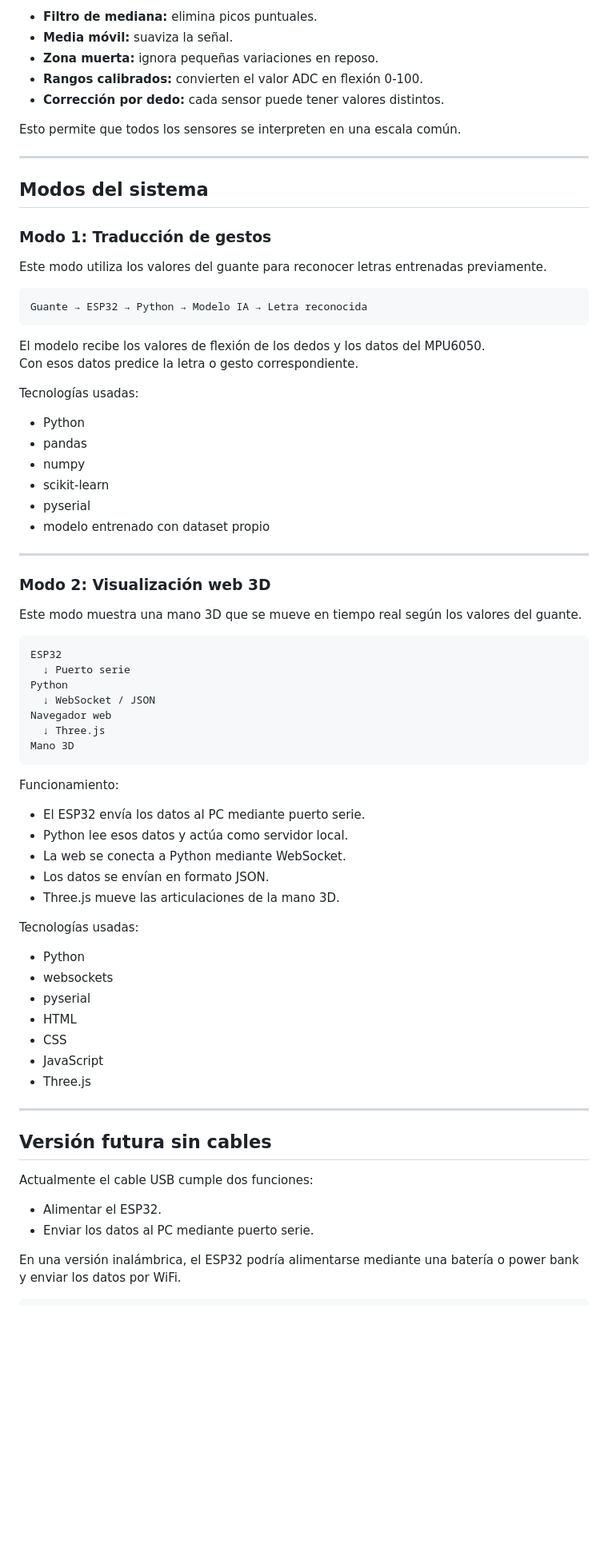
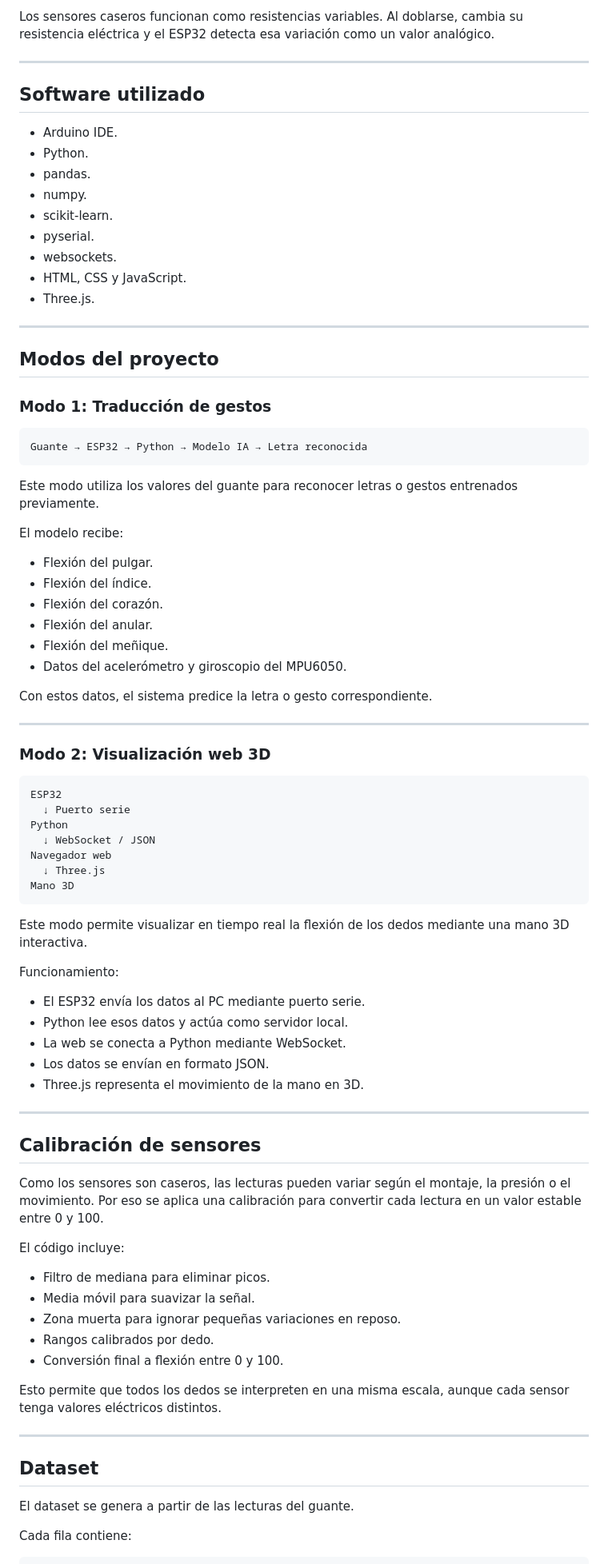
Before and after one commit to rfreyes4/hack4change-TeamKbros, a Markdown page: README.md, the part around one of its changes. Shown at 80% size. Drawn GitHub-style; blank space fills up the shorter version.

Commit message:
Actualización README  V1.3

````diff
--- a/README.md
+++ b/README.md
@@ -88,41 +58,47 @@ Por eso se aplican varios pasos de estabilización:
 
-- **Filtro de mediana:** elimina picos puntuales.
-- **Media móvil:** suaviza la señal.
-- **Zona muerta:** ignora pequeñas variaciones en reposo.
-- **Rangos calibrados:** convierten el valor ADC en flexión 0-100.
-- **Corrección por dedo:** cada sensor puede tener valores distintos.
-
-Esto permite que todos los sensores se interpreten en una escala común.
+Los sensores caseros funcionan como resistencias variables.
+Al doblarse, cambia su resistencia eléctrica y el ESP32 detecta esa variación como un valor analógico.
 
 ---
 
-## Modos del sistema
+## Software utilizado
+
+* Arduino IDE.
+* Python.
+* pandas.
+* numpy.
+* scikit-learn.
+* pyserial.
+* websockets.
+* HTML, CSS y JavaScript.
+* Three.js.
+
+---
+
+## Modos del proyecto
 
 ### Modo 1: Traducción de gestos
-
-Este modo utiliza los valores del guante para reconocer letras entrenadas previamente.
 
 ```text
 Guante → ESP32 → Python → Modelo IA → Letra reconocida
 ```
 
-El modelo recibe los valores de flexión de los dedos y los datos del MPU6050.
-Con esos datos predice la letra o gesto correspondiente.
+Este modo utiliza los valores del guante para reconocer letras o gestos entrenados previamente.
 
-Tecnologías usadas:
+El modelo recibe:
 
-- Python
-- pandas
-- numpy
-- scikit-learn
-- pyserial
-- modelo entrenado con dataset propio
+* Flexión del pulgar.
+* Flexión del índice.
+* Flexión del corazón.
+* Flexión del anular.
+* Flexión del meñique.
+* Datos del acelerómetro y giroscopio del MPU6050.
+
+Con estos datos, el sistema predice la letra o gesto correspondiente.
 
 ---
 
 ### Modo 2: Visualización web 3D
-
-Este modo muestra una mano 3D que se mueve en tiempo real según los valores del guante.
 
 ```text
 ESP32
@@ -134,33 +110,39 @@ Navegador web
 Mano 3D
 ```
 
+Este modo permite visualizar en tiempo real la flexión de los dedos mediante una mano 3D interactiva.
+
 Funcionamiento:
 
-- El ESP32 envía los datos al PC mediante puerto serie.
-- Python lee esos datos y actúa como servidor local.
-- La web se conecta a Python mediante WebSocket.
-- Los datos se envían en formato JSON.
-- Three.js mueve las articulaciones de la mano 3D.
-
-Tecnologías usadas:
-
-- Python
-- websockets
-- pyserial
-- HTML
-- CSS
-- JavaScript
-- Three.js
+* El ESP32 envía los datos al PC mediante puerto serie.
+* Python lee esos datos y actúa como servidor local.
+* La web se conecta a Python mediante WebSocket.
+* Los datos se envían en formato JSON.
+* Three.js representa el movimiento de la mano en 3D.
 
 ---
 
-## Versión futura sin cables
+## Calibración de sensores
 
-Actualmente el cable USB cumple dos funciones:
+Como los sensores son caseros, las lecturas pueden variar según el montaje, la presión o el movimiento.
+Por eso se aplica una calibración para convertir cada lectura en un valor estable entre 0 y 100.
 
-- Alimentar el ESP32.
-- Enviar los datos al PC mediante puerto serie.
+El código incluye:
 
-En una versión inalámbrica, el ESP32 podría alimentarse mediante una batería o power bank y enviar los datos por WiFi.
+* Filtro de mediana para eliminar picos.
+* Media móvil para suavizar la señal.
+* Zona muerta para ignorar pequeñas variaciones en reposo.
+* Rangos calibrados por dedo.
+* Conversión final a flexión entre 0 y 100.
+
+Esto permite que todos los dedos se interpreten en una misma escala, aunque cada sensor tenga valores eléctricos distintos.
+
+---
+
+## Dataset
+
+El dataset se genera a partir de las lecturas del guante.
+
+Cada fila contiene:
 
 ```text
````
Also changed, not shown: other parts of README.md (+86 -117 lines).
